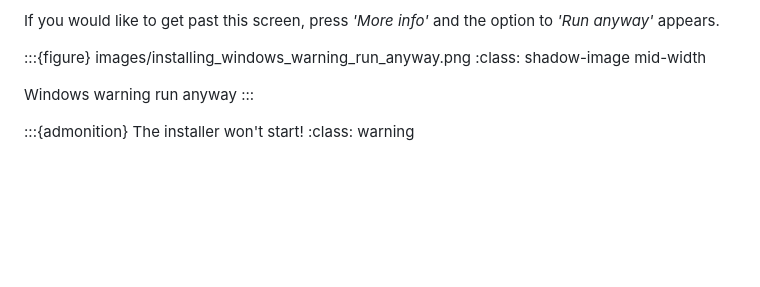
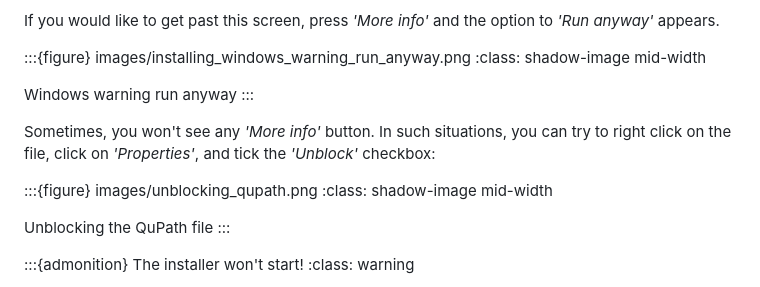
Before and after one commit to qupath/qupath-docs, a Markdown page: docs/intro/installation.md, the part around the change. GitHub-like rendering; blank space fills up the shorter version.

Commit message:
Unblock QuPath file

```diff
--- a/docs/intro/installation.md
+++ b/docs/intro/installation.md
@@ -40,6 +40,14 @@ If you would like to get past this screen, press *'More info'* and the option to
 :class: shadow-image mid-width
 
 Windows warning run anyway
+:::
+
+Sometimes, you won't see any *'More info'* button. In such situations, you can try to right click on the file, click on *'Properties'*, and tick the *'Unblock'* checkbox:
+
+:::{figure} images/unblocking_qupath.png
+:class: shadow-image mid-width
+
+Unblocking the QuPath file
 :::
 
 :::{admonition} The installer won't start!
```
Also changed, not shown: docs/intro/images/unblocking_qupath.png (added).
